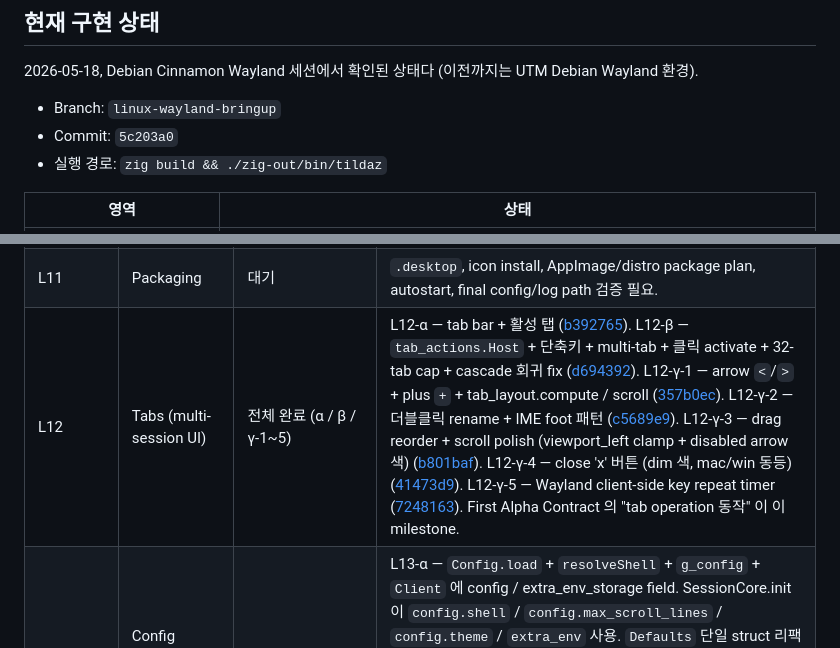
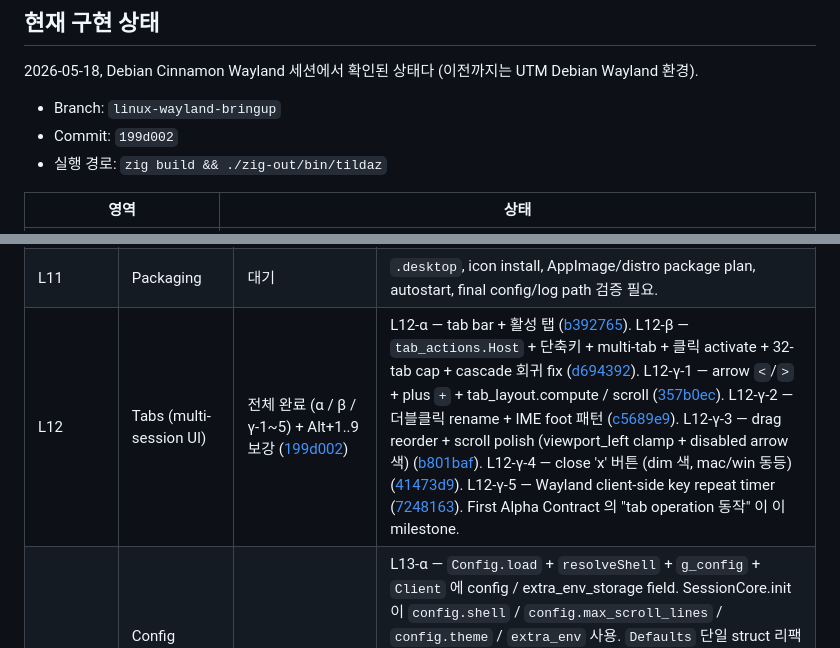
Before and after one commit to ensky0/tildaz, a Markdown page: LINUX.md, 2 parts joined by grey strips. GitHub-like rendering.

Commit message:
docs: LINUX.md 갱신 — 199d002 (Alt+1..9 + .desktop) 반영 (#189)

```diff
--- a/LINUX.md
+++ b/LINUX.md
@@ -31,7 +31,7 @@ milestone 상태를 정확히 남기는 용도다.
 Debian Wayland 환경).
 
 - Branch: `linux-wayland-bringup`
-- Commit: `5c203a0`
+- Commit: `199d002`
 - 실행 경로: `zig build && ./zig-out/bin/tildaz`
 
 | 영역 | 상태 |
@@ -337,7 +337,7 @@ renderer, terminal, font, dialog, path, autostart wrapper 뒤에 둔다.
 | L9 | Global shortcut | α / β-1 feat 완료, β-2 / γ 코드 완료 (`wip:`), KDE Plasma 6 진단 중 | L9-α — libdbus-1 dlopen + session bus connect ([0a9e7f6](https://github.com/ensky0/tildaz/commit/0a9e7f6)). L9-β-1 — portal `GlobalShortcuts.CreateSession` ([2af21c2](https://github.com/ensky0/tildaz/commit/2af21c2)). L9-β-2 — portal `BindShortcuts` "toggle" + `keysymToAccelerator` ([992a2a7](https://github.com/ensky0/tildaz/commit/992a2a7) `wip:`, Cinnamon graceful degrade 확인). L9-γ — `Activated` signal subscribe + `handleActivatedToggle` (hide=`wl_surface.attach(NULL)+commit` / show=`requestRedraw`) + main loop `dispatchDbusMessages` ([8680ac7](https://github.com/ensky0/tildaz/commit/8680ac7) `wip:`). KDE Plasma 6 (xdg-desktop-portal-kde) 진단 결과: BindShortcuts 응답 `shortcuts total=1 id=toggle` (등록 success), 그러나 KDE Settings 의 F1 owner 가 Konsole 로 표시 + F1 누름 시 Activated signal 미도착. 가설 (검증 안 함): portal-kde 가 sender pid → process tree / desktop file 매칭으로 client 식별 → tildaz `.desktop` 부재로 parent (Konsole) 로 fallback. 다음 검증: `.desktop` install + KRunner / `gio launch` 실행 시 owner 변화. **명시 요구사항**: 다른 X11 / Electron 앱 (예: VSCode) 이 focus 잡고 있을 때도 hotkey 가 TildaZ 에 도달해야 한다. X11 시대의 Tilda 가 동일 시나리오에서 VSCode focus 시 F1 이 안 닿는 quirk 가 있는데 (`XGrabKey` 가 XWayland 안 X11 client 의 grab 에 가려짐), TildaZ 는 Wayland native client 로서 portal `GlobalShortcuts` 가 compositor 레벨 routing 이라 focus 무관히 동작해야 한다 — 검증 항목. |
 | L10 | IME | 완료 (L10-α / β / γ) | L10-α — `zwp_text_input_v3` wire-level + `get_text_input(seat)` + keyboard focus 시점 enable/disable + `commit_string` → PTY 송신 ([76b9bb5](https://github.com/ensky0/tildaz/commit/76b9bb5)). L10-β — preedit inline overlay (보라색 배경 + foreground 글자, macOS / Windows 동등) + spec done-apply batch 패턴 ([6c685b6](https://github.com/ensky0/tildaz/commit/6c685b6)). L10-γ — Ctrl+key 시 IME 조합 discard + `set_cursor_rectangle` + `set_content_type(purpose=terminal)` ([6e46e49](https://github.com/ensky0/tildaz/commit/6e46e49)). fcitx5-hangul + Cinnamon Wayland 시연 OK. |
 | L11 | Packaging | 대기 | `.desktop`, icon install, AppImage/distro package plan, autostart, final config/log path 검증 필요. |
-| L12 | Tabs (multi-session UI) | 전체 완료 (α / β / γ-1~5) | L12-α — tab bar + 활성 탭 ([b392765](https://github.com/ensky0/tildaz/commit/b392765)). L12-β — `tab_actions.Host` + 단축키 + multi-tab + 클릭 activate + 32-tab cap + cascade 회귀 fix ([d694392](https://github.com/ensky0/tildaz/commit/d694392)). L12-γ-1 — arrow `<`/`>` + plus `+` + tab_layout.compute / scroll ([357b0ec](https://github.com/ensky0/tildaz/commit/357b0ec)). L12-γ-2 — 더블클릭 rename + IME foot 패턴 ([c5689e9](https://github.com/ensky0/tildaz/commit/c5689e9)). L12-γ-3 — drag reorder + scroll polish (viewport_left clamp + disabled arrow 색) ([b801baf](https://github.com/ensky0/tildaz/commit/b801baf)). L12-γ-4 — close 'x' 버튼 (dim 색, mac/win 동등) ([41473d9](https://github.com/ensky0/tildaz/commit/41473d9)). L12-γ-5 — Wayland client-side key repeat timer ([7248163](https://github.com/ensky0/tildaz/commit/7248163)). First Alpha Contract 의 "tab operation 동작" 이 이 milestone. |
+| L12 | Tabs (multi-session UI) | 전체 완료 (α / β / γ-1~5) + Alt+1..9 보강 ([199d002](https://github.com/ensky0/tildaz/commit/199d002)) | L12-α — tab bar + 활성 탭 ([b392765](https://github.com/ensky0/tildaz/commit/b392765)). L12-β — `tab_actions.Host` + 단축키 + multi-tab + 클릭 activate + 32-tab cap + cascade 회귀 fix ([d694392](https://github.com/ensky0/tildaz/commit/d694392)). L12-γ-1 — arrow `<`/`>` + plus `+` + tab_layout.compute / scroll ([357b0ec](https://github.com/ensky0/tildaz/commit/357b0ec)). L12-γ-2 — 더블클릭 rename + IME foot 패턴 ([c5689e9](https://github.com/ensky0/tildaz/commit/c5689e9)). L12-γ-3 — drag reorder + scroll polish (viewport_left clamp + disabled arrow 색) ([b801baf](https://github.com/ensky0/tildaz/commit/b801baf)). L12-γ-4 — close 'x' 버튼 (dim 색, mac/win 동등) ([41473d9](https://github.com/ensky0/tildaz/commit/41473d9)). L12-γ-5 — Wayland client-side key repeat timer ([7248163](https://github.com/ensky0/tildaz/commit/7248163)). First Alpha Contract 의 "tab operation 동작" 이 이 milestone. |
 | L13 | Config integration (사용자 설정 적용) | 완료 (L13-α / β / γ) | L13-α — `Config.load` + `resolveShell` + `g_config` + `Client` 에 config / extra_env_storage field. SessionCore.init 이 `config.shell` / `config.max_scroll_lines` / `config.theme` / `extra_env` 사용. `Defaults` 단일 struct 리팩토링 + Linux 가지 default. dialog Linux backend ([f416072](https://github.com/ensky0/tildaz/commit/f416072)). L13-β — `cfg.font_families` chain / `cfg.font_size_point` (1:1 logical pixel, mac/win 동등) / cell_ratio 두 개 적용 ([a08c3ca](https://github.com/ensky0/tildaz/commit/a08c3ca)). L13-γ — ARGB8888 buffer + paint 마지막 alpha sweep 으로 `config.opacity_percent` 반영 ([318bbef](https://github.com/ensky0/tildaz/commit/318bbef)). 나머지 (dock_position 등) 는 L8 / L9 / L11 와 통합. |
 
 ## First Alpha Contract
```
